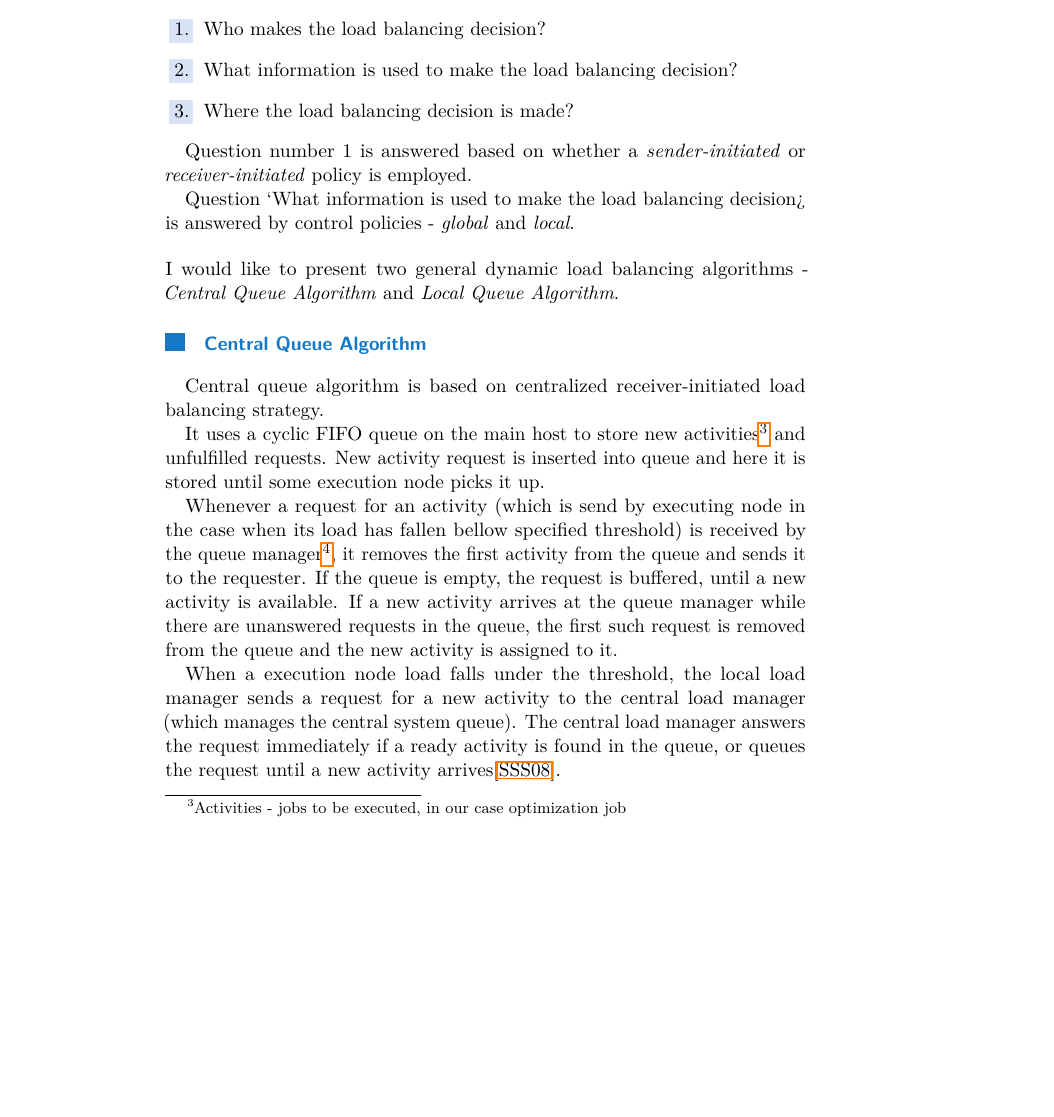
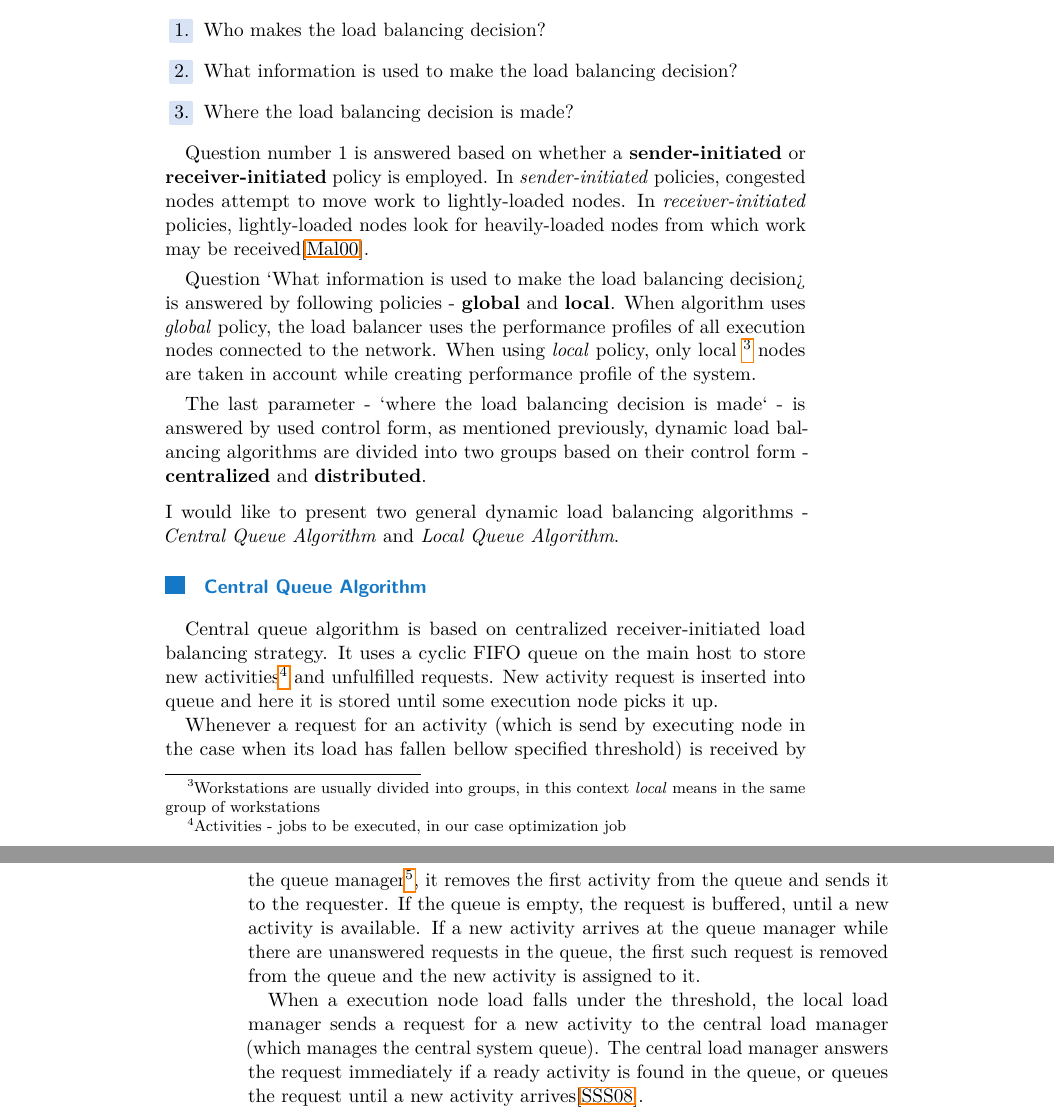
Before and after one commit to LukasForst/bachelor-thesis-text, a LaTeX thesis (tex/report.tex, which reads tex/txt_s_load_balancing.tex): part of page 15 of 17 before the commit and two parts of pages 15 and 16 of 17 after it, the two joined at a grey line, cut so that both start at the same text, the shorter picture padded with empty space. Compiled offline with pdfLaTeX.

Commit message:
load balancing strategies

```diff
--- a/tex/txt_s_load_balancing.tex
+++ b/tex/txt_s_load_balancing.tex
@@ -129,16 +129,27 @@ These three parameters answer three important questions\cite{malik2000dynamic}:
     \item Where the load balancing decision is made?
 \end{enumerate}
 
-Question number $1$ is answered based on whether a \textit{sender-initiated} or \textit{receiver-initiated} policy is employed.
+Question number $1$ is answered based on whether a \textbf{sender-initiated} or \textbf{receiver-initiated} policy is employed.
+In \textit{sender-initiated} policies, congested nodes attempt to move work to lightly-loaded nodes.
+In \textit{receiver-initiated} policies, lightly-loaded nodes look for heavily-loaded nodes from which work may be received\cite{malik2000dynamic}.
 
-Question `What information is used to make the load balancing decision?` is answered by control policies - \textit{global} and \textit{local}.
+\smallskip
+Question `What information is used to make the load balancing decision?` is answered by following policies - \textbf{global} and \textbf{local}.
+When algorithm uses \textit{global} policy, the load balancer uses the performance profiles of all execution nodes connected to the network.
+When using \textit{local} policy, only local
+\footnote{Workstations are usually divided into groups, in this context \textit{local} means in the same group of workstations}
+nodes are taken in account while creating performance profile of the system.
 
+\smallskip
+The last parameter - `where the load balancing decision is made` - is answered by used control form,
+as mentioned previously,
+dynamic load balancing algorithms are divided into two groups based on their control form - \textbf{centralized} and \textbf{distributed}.
 
-\bigskip \noindent I would like to present two general dynamic load balancing algorithms - \textit{Central Queue Algorithm} and \textit{Local Queue Algorithm}.
+\medskip
+\noindent I would like to present two general dynamic load balancing algorithms - \textit{Central Queue Algorithm} and \textit{Local Queue Algorithm}.
 
 \subsubsection{Central Queue Algorithm}
 Central queue algorithm is based on centralized receiver-initiated load balancing strategy.
-
 It uses a cyclic FIFO queue on the main host to store new activities\footnote{Activities - jobs to be executed, in our case optimization job}
 and unfulfilled requests.
 New activity request is inserted into queue and here it is stored until some execution node picks it up.
```
Also changed, not shown: tex/txt_s_optimization_algorithms.tex (+4 -2 lines), report.pdf.
